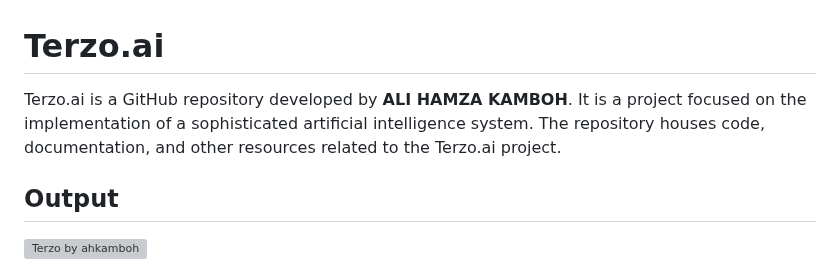
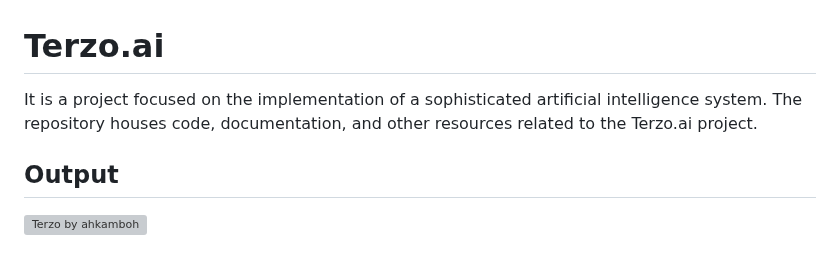
Before and after one commit to sharankumar66/sharankumar66.github.io, a Markdown page: README.md, the part around the change. GitHub-like rendering; grey boxes are pictures that could not be loaded.

```diff
--- a/README.md
+++ b/README.md
@@ -1,6 +1,6 @@
 # Terzo.ai
 
-Terzo.ai is a GitHub repository developed by **ALI HAMZA KAMBOH**. It is a project focused on the implementation of a sophisticated artificial intelligence system. The repository houses code, documentation, and other resources related to the Terzo.ai project.
+ It is a project focused on the implementation of a sophisticated artificial intelligence system. The repository houses code, documentation, and other resources related to the Terzo.ai project.
 
 ## Output
 ![Terzo by ahkamboh](https://github.com/ahkamboh/Terzo.ai/assets/123060177/18633d91-84f6-4482-abe4-39e0ea318e23)
```
